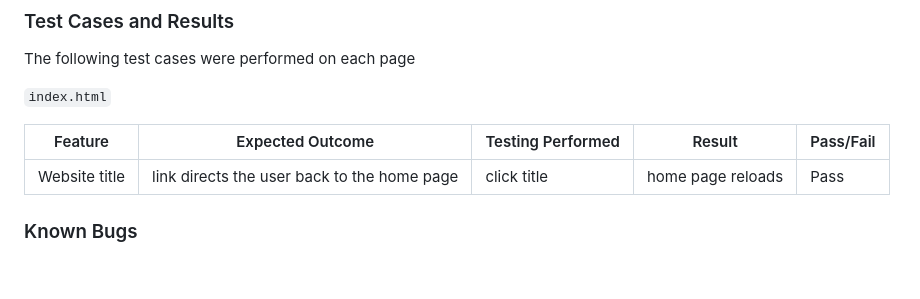
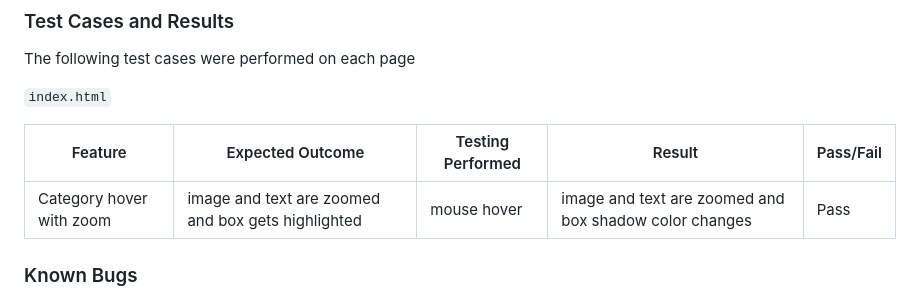
Before and after one commit to mtelewa/fun-stats, a Markdown page: README.md, the part around the change. GitHub-like rendering; blank space fills up the shorter version.

Commit message:
add testing cases for the home page

```diff
--- a/README.md
+++ b/README.md
@@ -343,7 +343,7 @@ The following test cases were performed on each page
 
 | Feature | Expected Outcome | Testing Performed | Result | Pass/Fail |
 | --- | --- | --- | --- | --- |
-| Website title | link directs the user back to the home page | click title | home page reloads | Pass |
+| Category hover with zoom | image and text are zoomed and box gets highlighted | mouse hover | image and text are zoomed and box shadow color changes | Pass |
 
 
 
```
